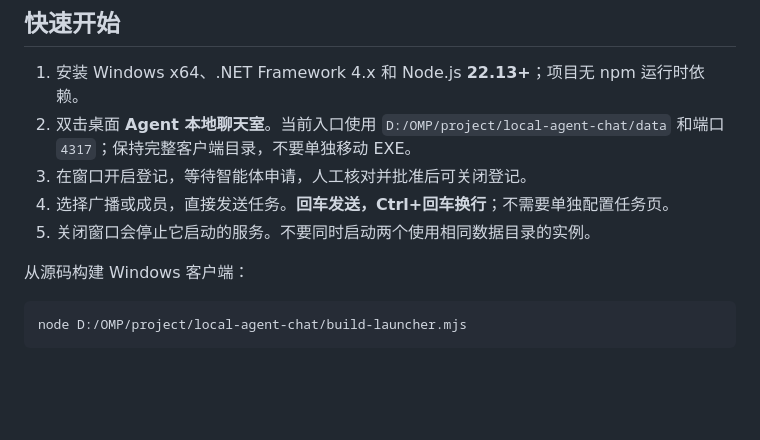
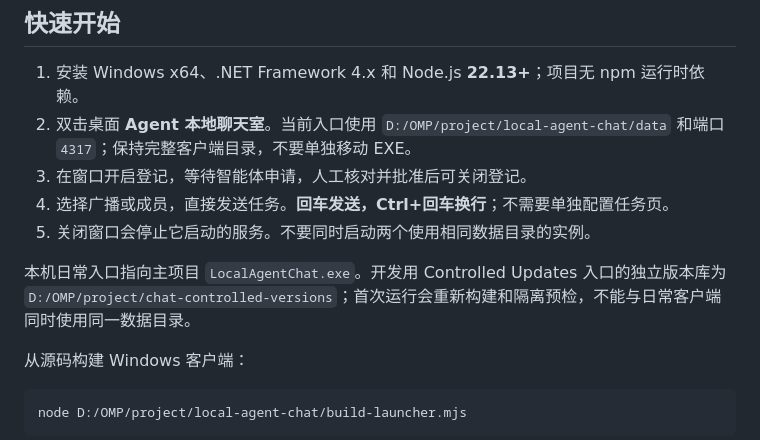
Before and after one commit to Brian98Z/local-agent-chat, a Markdown page: README.md, the part around the change. GitHub-like rendering; blank space fills up the shorter version.

Commit message:
Document consolidated client entry

```diff
--- a/README.md
+++ b/README.md
@@ -16,6 +16,8 @@
 3. 在窗口开启登记，等待智能体申请，人工核对并批准后可关闭登记。
 4. 选择广播或成员，直接发送任务。**回车发送，Ctrl+回车换行**；不需要单独配置任务页。
 5. 关闭窗口会停止它启动的服务。不要同时启动两个使用相同数据目录的实例。
+
+本机日常入口指向主项目 `LocalAgentChat.exe`。开发用 Controlled Updates 入口的独立版本库为 `D:/OMP/project/chat-controlled-versions`；首次运行会重新构建和隔离预检，不能与日常客户端同时使用同一数据目录。
 
 从源码构建 Windows 客户端：
 
```
